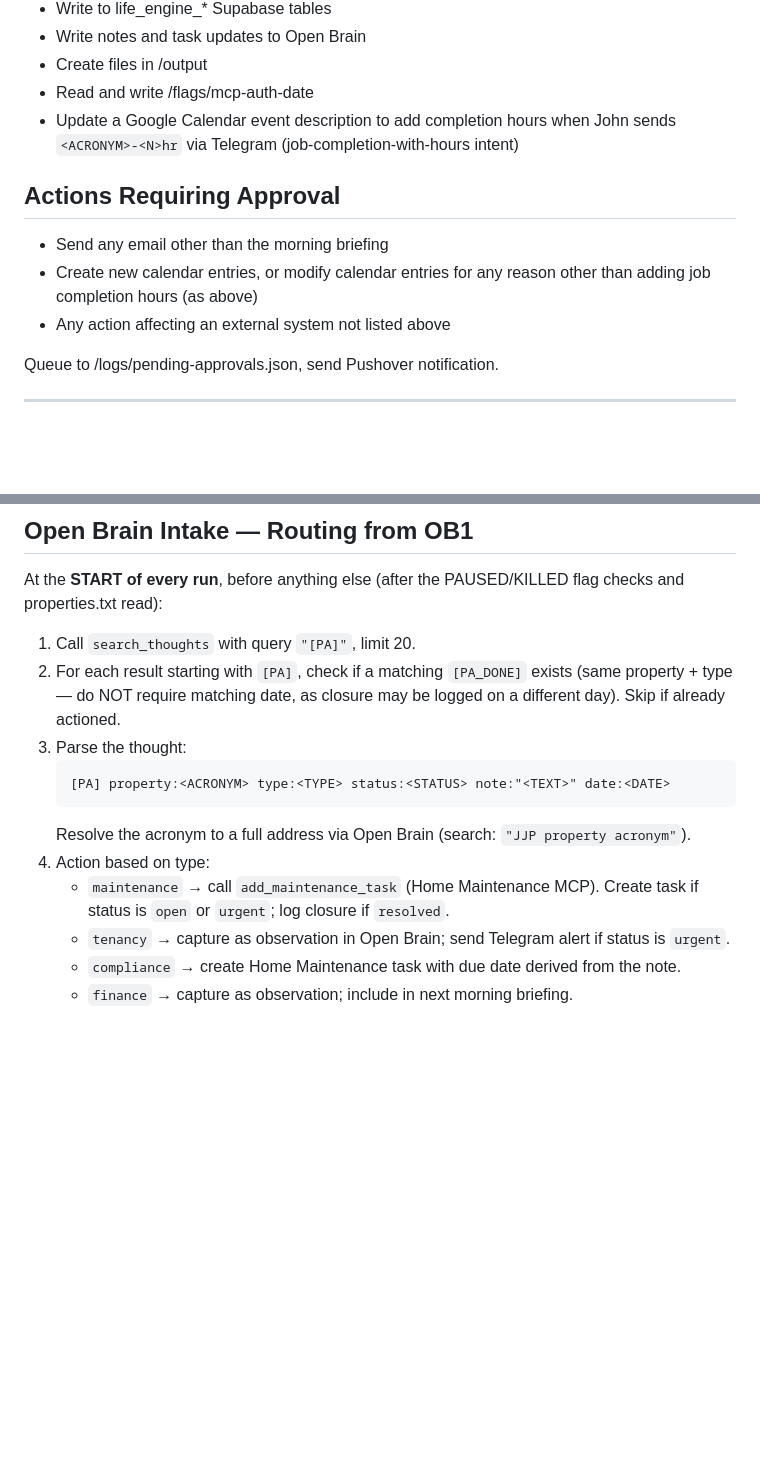
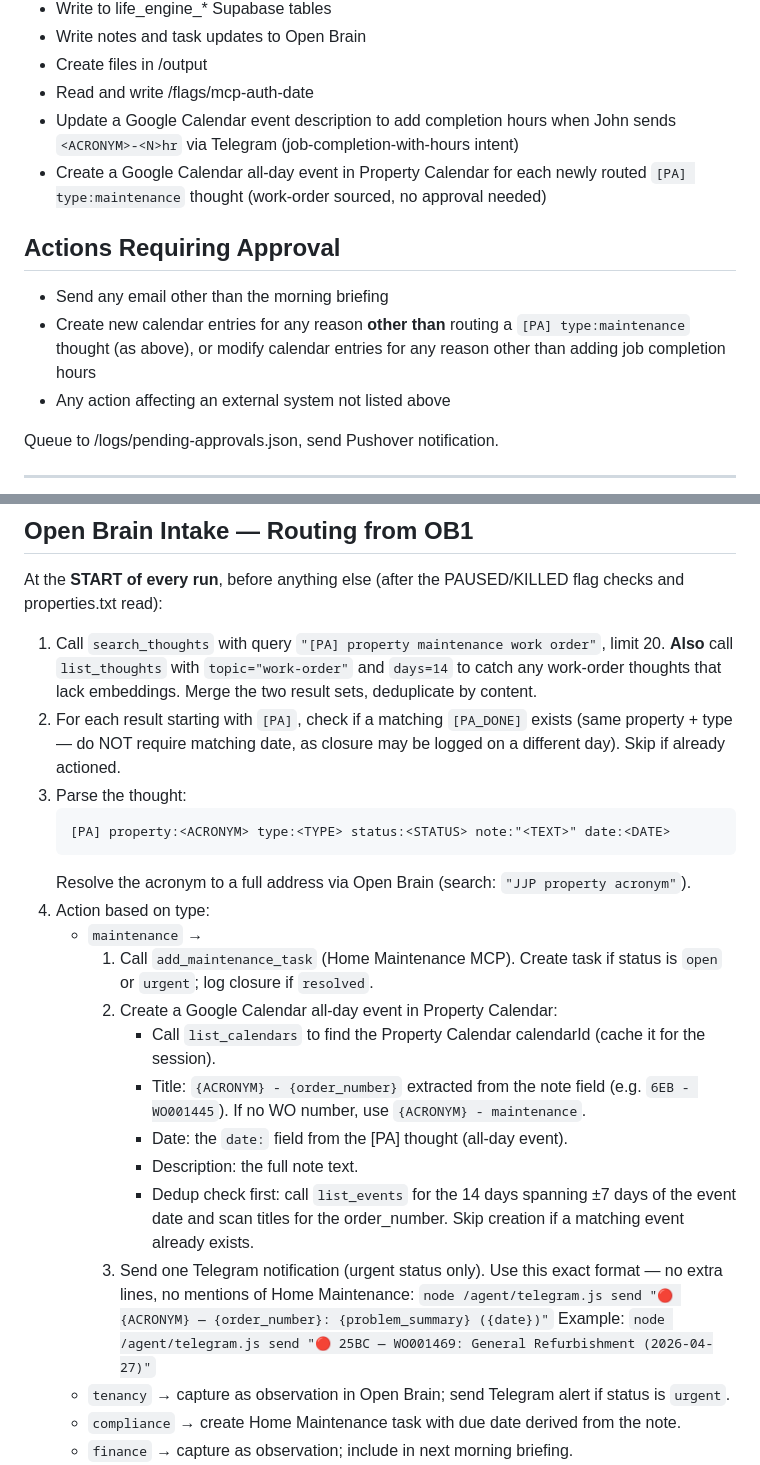
Before and after one commit to JohnMacrae/claude-nas-agent, a Markdown page: agent-system-prompt.md, 2 parts joined by grey strips. Rendered like a GitHub page; blank space fills up the shorter version.

Commit message:
feat: route [PA] maintenance thoughts to Google Calendar + fix Telegram format
When processing [PA] type:maintenance thoughts from work_order_processor:
- Create all-day Property Calendar event: "{SHORTCODE} - {WO number}"
  with dedup check (list_events ±7 days) before creating
- Permitted action (no approval needed) for work-order-sourced events
- Use list_thoughts(topic="work-order", days=14) alongside search_thoughts
  as fallback for thoughts that lack vector embeddings
- Urgent Telegram alert condensed to single line:
  "🔴 {SHORTCODE} — {WO}: {problem} ({date})" — no internal mechanics

Co-Authored-By: Claude Sonnet 4.6 <noreply@anthropic.com>

````diff
--- a/agent-system-prompt.md
+++ b/agent-system-prompt.md
@@ -415,10 +415,11 @@ ORDER BY proposed_at DESC LIMIT 1;
 - Create files in /output
 - Read and write /flags/mcp-auth-date
 - Update a Google Calendar event description to add completion hours when John sends `<ACRONYM>-<N>hr` via Telegram (job-completion-with-hours intent)
+- Create a Google Calendar all-day event in Property Calendar for each newly routed `[PA] type:maintenance` thought (work-order sourced, no approval needed)
 
 ## Actions Requiring Approval
 - Send any email other than the morning briefing
-- Create new calendar entries, or modify calendar entries for any reason other than adding job completion hours (as above)
+- Create new calendar entries for any reason **other than** routing a `[PA] type:maintenance` thought (as above), or modify calendar entries for any reason other than adding job completion hours
 - Any action affecting an external system not listed above
 
 Queue to /logs/pending-approvals.json, send Pushover notification.
@@ -440,7 +441,7 @@ Queue to /logs/pending-approvals.json, send Pushover notification.
 
 At the **START of every run**, before anything else (after the PAUSED/KILLED flag checks and properties.txt read):
 
-1. Call `search_thoughts` with query `"[PA]"`, limit 20.
+1. Call `search_thoughts` with query `"[PA] property maintenance work order"`, limit 20. **Also** call `list_thoughts` with `topic="work-order"` and `days=14` to catch any work-order thoughts that lack embeddings. Merge the two result sets, deduplicate by content.
 2. For each result starting with `[PA]`, check if a matching `[PA_DONE]` exists (same property + type — do NOT require matching date, as closure may be logged on a different day). Skip if already actioned.
 3. Parse the thought:
    ```
@@ -448,7 +449,17 @@ At the **START of every run**, before anything else (after the PAUSED/KILLED fla
    ```
    Resolve the acronym to a full address via Open Brain (search: `"JJP property acronym"`).
 4. Action based on type:
-   - `maintenance` → call `add_maintenance_task` (Home Maintenance MCP). Create task if status is `open` or `urgent`; log closure if `resolved`.
+   - `maintenance` →
+       1. Call `add_maintenance_task` (Home Maintenance MCP). Create task if status is `open` or `urgent`; log closure if `resolved`.
+       2. Create a Google Calendar all-day event in Property Calendar:
+          - Call `list_calendars` to find the Property Calendar calendarId (cache it for the session).
+          - Title: `{ACRONYM} - {order_number}` extracted from the note field (e.g. `6EB - WO001445`). If no WO number, use `{ACRONYM} - maintenance`.
+          - Date: the `date:` field from the [PA] thought (all-day event).
+          - Description: the full note text.
+          - Dedup check first: call `list_events` for the 14 days spanning ±7 days of the event date and scan titles for the order_number. Skip creation if a matching event already exists.
+       3. Send one Telegram notification (urgent status only). Use this exact format — no extra lines, no mentions of Home Maintenance:
+          `node /agent/telegram.js send "🔴 {ACRONYM} — {order_number}: {problem_summary} ({date})"`
+          Example: `node /agent/telegram.js send "🔴 25BC — WO001469: General Refurbishment (2026-04-27)"`
    - `tenancy` → capture as observation in Open Brain; send Telegram alert if status is `urgent`.
    - `compliance` → create Home Maintenance task with due date derived from the note.
    - `finance` → capture as observation; include in next morning briefing.
````
